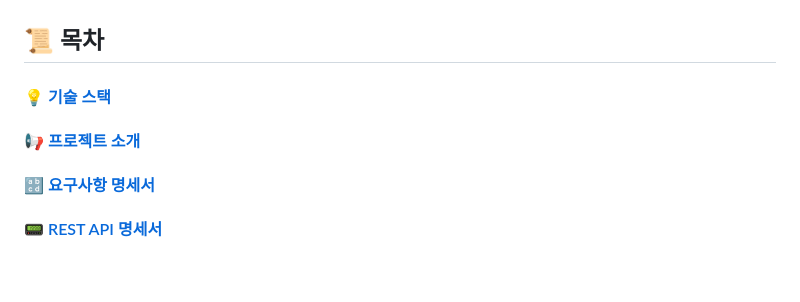
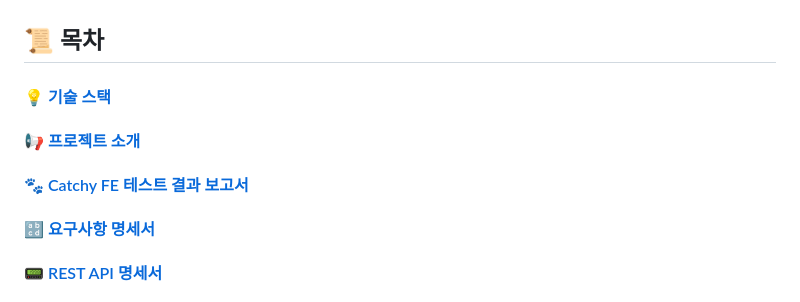
Before and after one commit to develup-psy/be15-4th-6mycat-catchy, a Markdown page: README.md, the part around the change. GitHub-like rendering; blank space fills up the shorter version.

```diff
--- a/README.md
+++ b/README.md
@@ -61,6 +61,7 @@
 
 #### [💡 기술 스택](#-기술-스택)  <br>
 #### [📢 프로젝트 소개](#-프로젝트-소개)  <br>
+#### [🐾 Catchy FE 테스트 결과 보고서](#-catchy-fe-테스트-결과-보고서)  <br>
 #### [🔡 요구사항 명세서](#-요구사항-명세서)  <br>
 #### [📟 REST API 명세서](#-rest-api-명세서)  <br>
 #### [🗃️ DB 모델링](#-DB-모델링)  <br>
```
